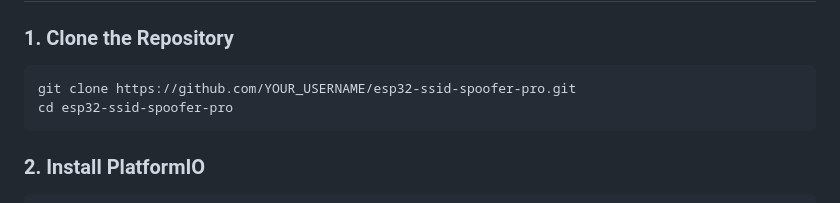
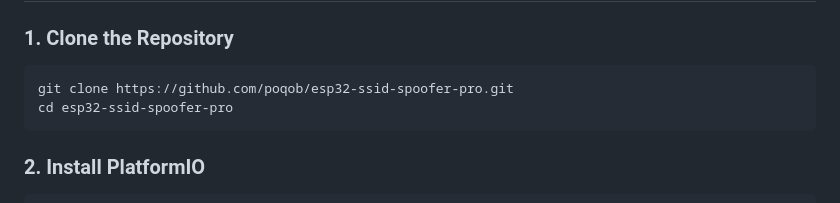
Before and after one commit to poqob/esp32-ssid-spoofer-pro, a Markdown page: README.md, the part around the change. GitHub-like rendering.

Commit message:
Fix: Update README with correct GitHub username

````diff
--- a/README.md
+++ b/README.md
@@ -26,7 +26,7 @@ A web-controlled SSID beacon flooding tool for ESP32, built with ESP-IDF framewo
 ### 1. Clone the Repository
 
 ```bash
-git clone https://github.com/YOUR_USERNAME/esp32-ssid-spoofer-pro.git
+git clone https://github.com/poqob/esp32-ssid-spoofer-pro.git
 cd esp32-ssid-spoofer-pro
 ```
 
````
